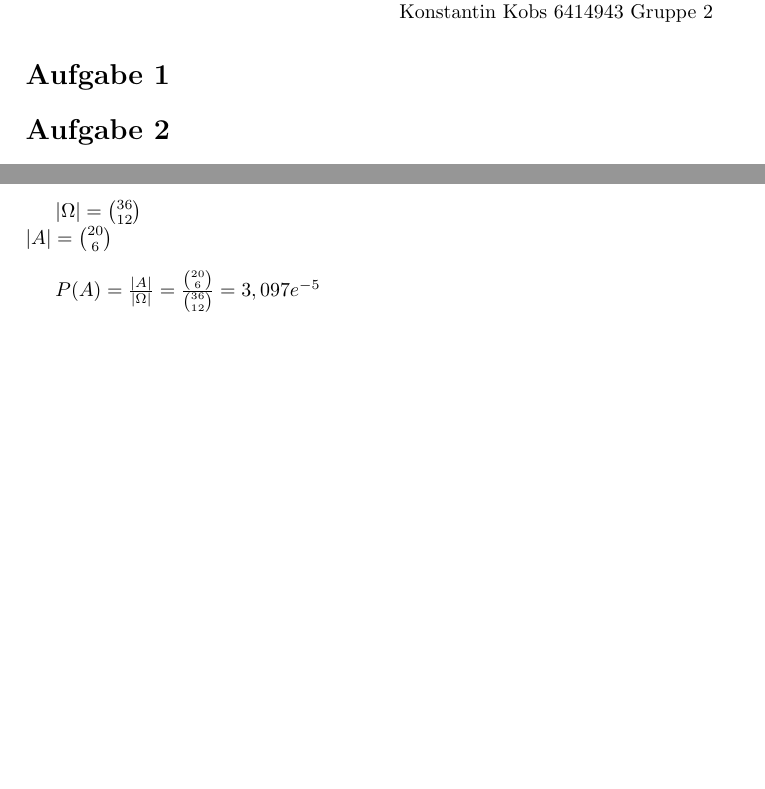
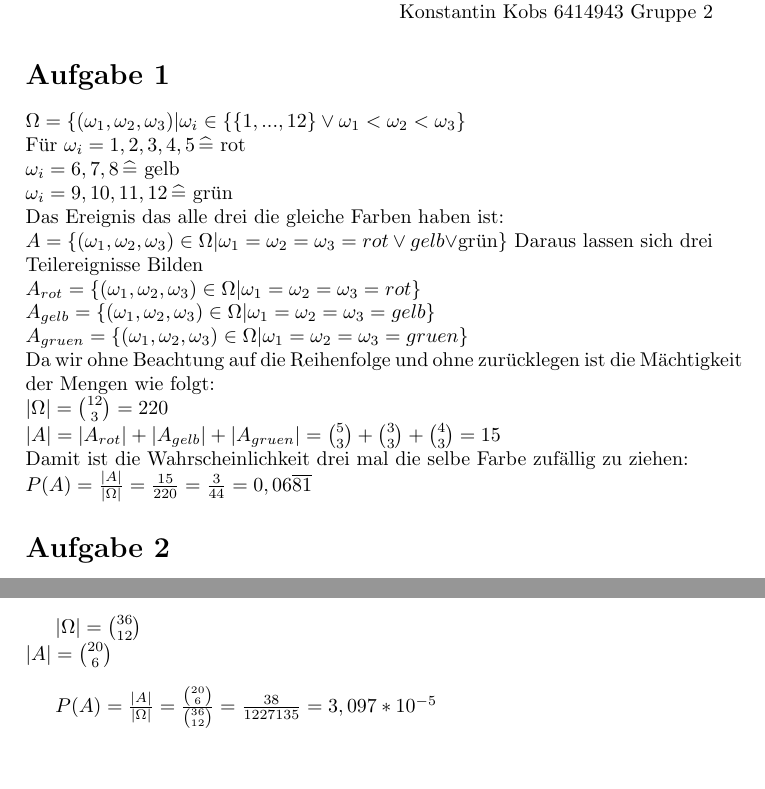
Before and after one commit to xanatos1992/Stochastik1, a LaTeX document (Blatt 2/Blatt 2.tex): two parts of the page, joined at a grey line, cut so that both start at the same text. Compiled offline with pdfLaTeX.

Commit message:
Aufgabe 1 und neuer Command für entspircht hinzugefügt

```diff
--- a/Blatt 2/Blatt 2.tex
+++ b/Blatt 2/Blatt 2.tex
@@ -4,6 +4,8 @@
 \usepackage{amsmath}
 \usepackage{amsfonts}
 \usepackage{amssymb}
+
+\newcommand{\entspricht}{\mathop{\widehat{=}}}
 
 \begin{document}
 \begin{center}
@@ -16,6 +18,21 @@ Konstantin Kobs 6414943 Gruppe 2
 \end{flushright}
 
 \section*{Aufgabe 1}
+$\Omega = \{(\omega_{1},\omega_{2},\omega_{3}) | \omega_{i} \in \{\{1,...,12\} \vee \omega_{1}<\omega_{2}<\omega_{3} \}$ \\
+F\"ur $\omega_{i} = 1,2,3,4,5 \entspricht$ rot \\
+ 	  $\omega_{i} = 6,7,8 \entspricht$ gelb\\
+  	  $\omega_{i} = 9,10,11,12 \entspricht$ gr\"un \\
+Das Ereignis das alle drei die gleiche Farben haben ist:\\
+$A = \{(\omega_{1},\omega_{2},\omega_{3}) \in \Omega |\omega_{1}=\omega_{2}=\omega_{3}=rot\vee gelb \vee $gr\"un$\}$
+Daraus lassen sich drei Teilereignisse Bilden\\
+$A_{rot} =\{(\omega_{1},\omega_{2},\omega_{3}) \in \Omega |\omega_{1}=\omega_{2}=\omega_{3}=rot\}$ \\
+$A_{gelb} =\{(\omega_{1},\omega_{2},\omega_{3}) \in \Omega |\omega_{1}=\omega_{2}=\omega_{3}=gelb\}$\\
+$A_{gruen} =\{(\omega_{1},\omega_{2},\omega_{3}) \in \Omega |\omega_{1}=\omega_{2}=\omega_{3}=gruen\}$ \\
+Da wir ohne Beachtung auf die Reihenfolge und ohne zur\"ucklegen ist die M\"achtigkeit der Mengen wie folgt:\\
+$|\Omega| = \binom{12}{3} = 220$ \\
+$|A| = |A_{rot}| + |A_{gelb}| + |A_{gruen}| = \binom{5}{3} + \binom{3}{3} +\binom{4}{3} = 15$ \\
+Damit ist die Wahrscheinlichkeit drei mal die selbe Farbe zuf\"allig zu ziehen: \\
+$P(A) = \frac{|A|}{|\Omega|} = \frac{15}{220} = \frac{3}{44} = 0,06\overline{81}$
 
 \section*{Aufgabe 2}
 $\Omega = \{(\omega_{1},\omega_{2},\omega_{3},\omega_{4},\omega_{5},\omega_{6},\omega_{7}) | \omega_{i} \in \{1,...,7\} \forall i \in \{1,...,7\}: \omega_{i} \neq \omega_{j}\}$ \\
@@ -32,5 +49,5 @@ $A = \{(\omega_{1},...,\omega_{6}) \in \Omega|\omega_{i} \in \{1,...,20\} \vee \
 $|\Omega| = \binom{36}{12} $ \\
 $|A| = \binom{20}{6}$ \\
 
-$P(A) = \frac{|A|}{|\Omega|} = \frac{\binom{20}{6}}{\binom{36}{12}} = 3,097e^{-5}$
+$P(A) = \frac{|A|}{|\Omega|} = \frac{\binom{20}{6}}{\binom{36}{12}}= \frac{38}{1227135} = 3,097*10^{-5}$
 \end{document}
```
Also changed, not shown: Vorlage/Stochastik1-Vorlage.tex (+2 -0 lines), Blatt 2/Blatt 2.pdf, 1 other file.
